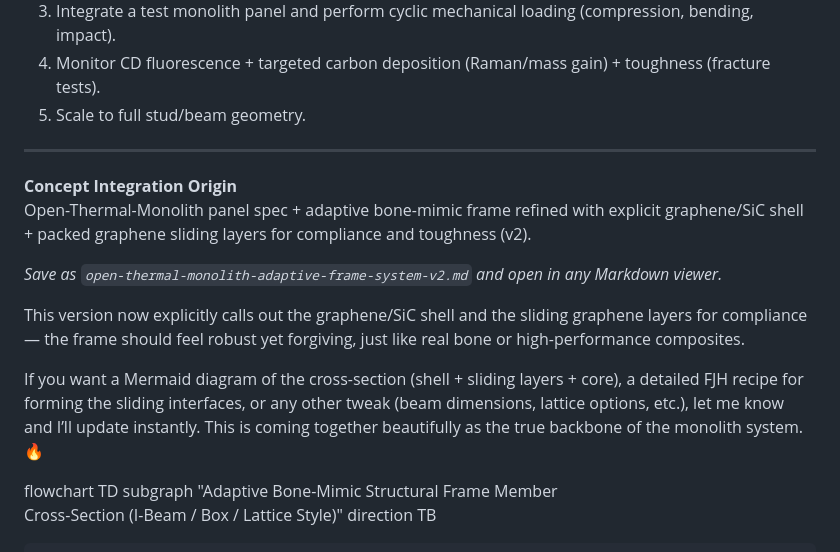
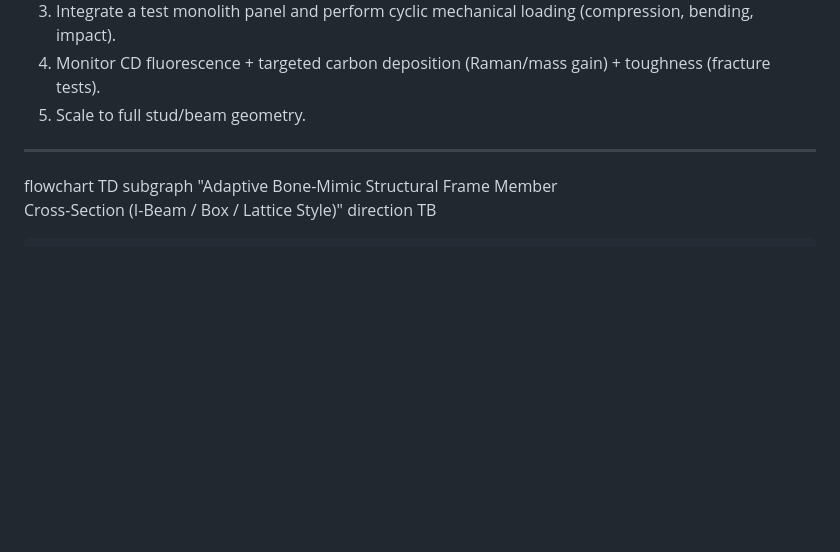
Before and after one commit to neveryonelse-sys/Autarky, a Markdown page: open-thermal-monolith-adaptive-frame-system.md, the part around the change. GitHub-like rendering; blank space fills up the shorter version.

```diff
--- a/open-thermal-monolith-adaptive-frame-system.md
+++ b/open-thermal-monolith-adaptive-frame-system.md
@@ -87,14 +87,7 @@ Everything is produced from abundant biomass (Chlorella/agricultural waste), reg
 
 ---
 
-**Concept Integration Origin**
-Open-Thermal-Monolith panel spec + adaptive bone-mimic frame refined with explicit graphene/SiC shell + packed graphene sliding layers for compliance and toughness (v2).
 
-*Save as `open-thermal-monolith-adaptive-frame-system-v2.md` and open in any Markdown viewer.*
-
-This version now explicitly calls out the graphene/SiC shell and the sliding graphene layers for compliance — the frame should feel robust yet forgiving, just like real bone or high-performance composites.
-
-If you want a Mermaid diagram of the cross-section (shell + sliding layers + core), a detailed FJH recipe for forming the sliding interfaces, or any other tweak (beam dimensions, lattice options, etc.), let me know and I’ll update instantly. This is coming together beautifully as the true backbone of the monolith system. 🔥
 
 flowchart TD
     subgraph "Adaptive Bone-Mimic Structural Frame Member<br/>Cross-Section (I-Beam / Box / Lattice Style)"
```
